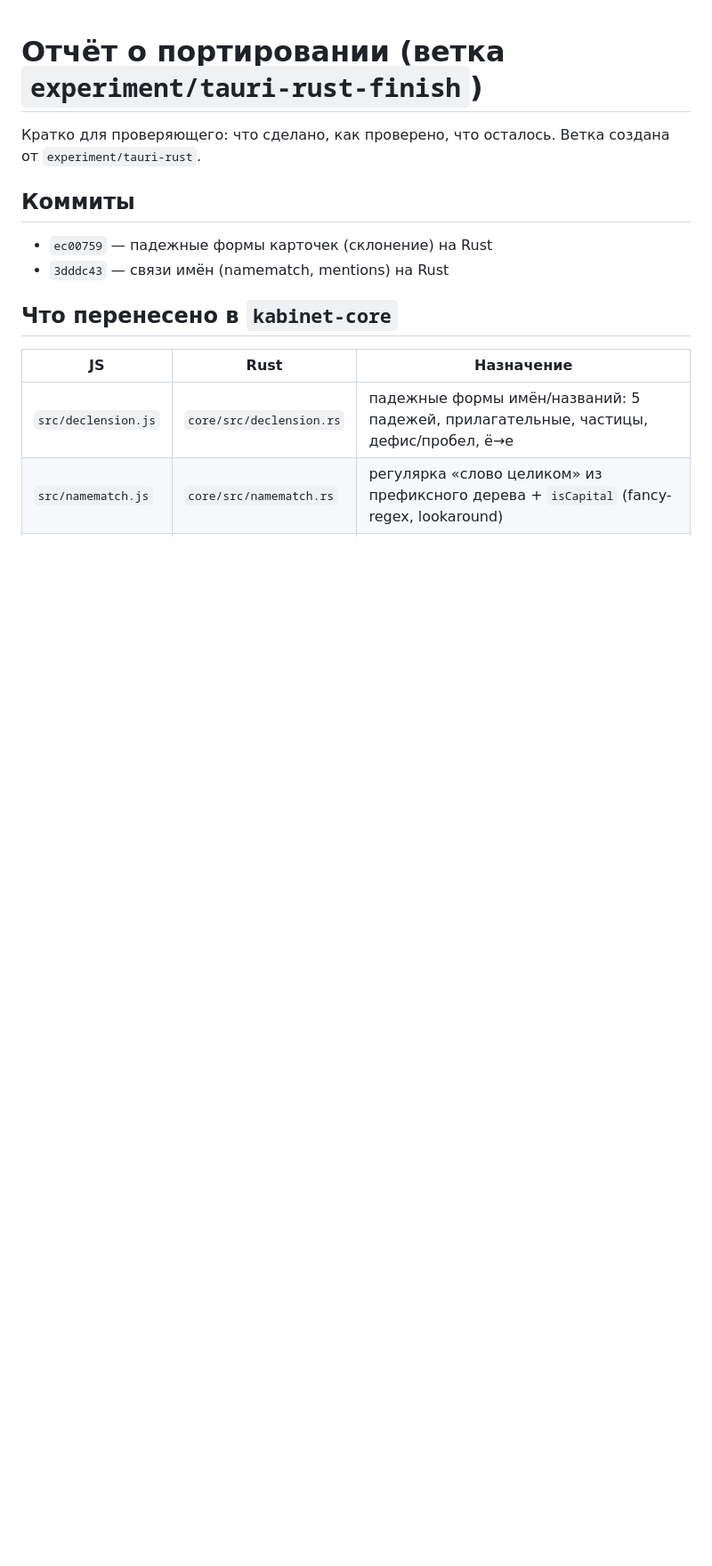
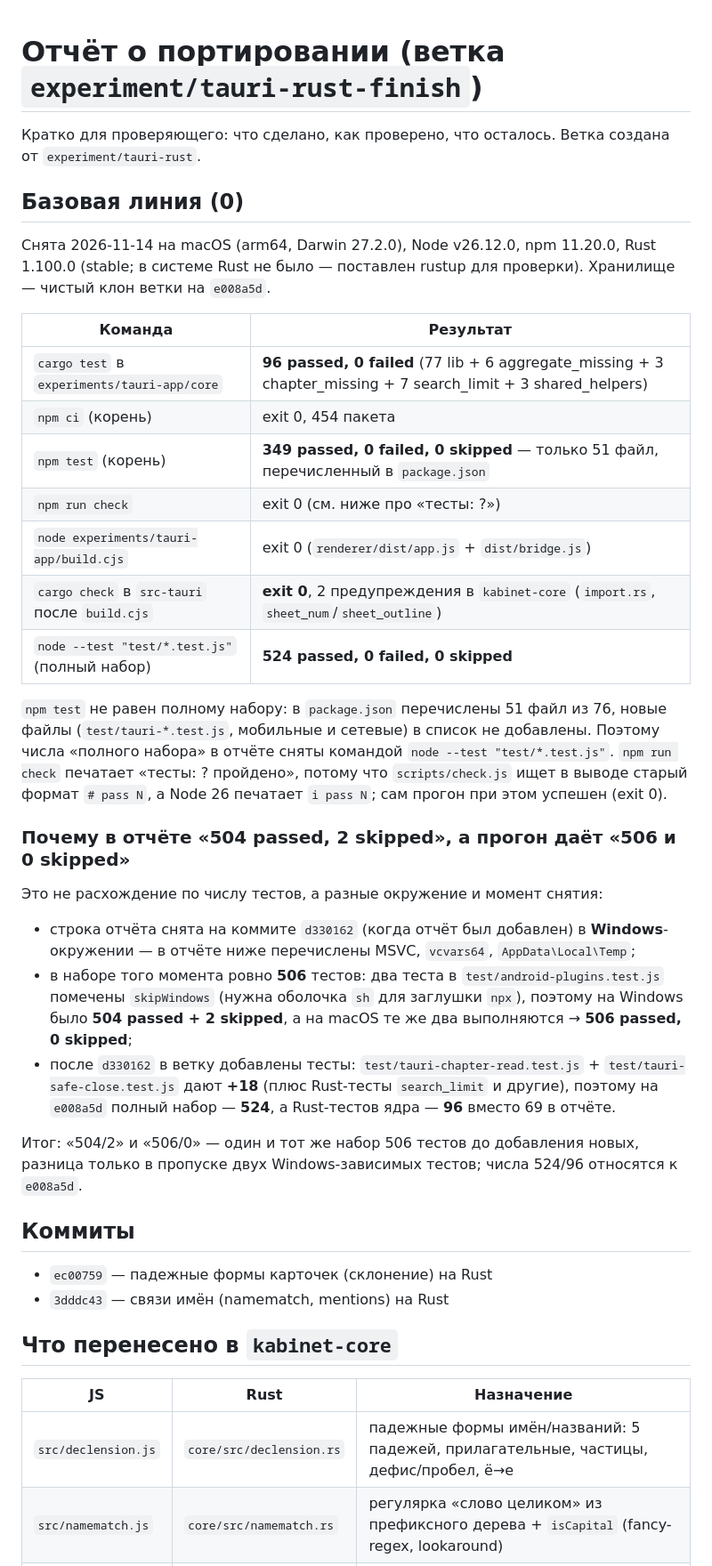
Before and after one commit to shavkynov/kabinet, a Markdown page: experiments/tauri-app/PORT-REPORT.md, the part around the change. Shown at 89% size. Drawn GitHub-style; blank space fills up the shorter version.

Commit message:
docs(tauri): record baseline checks and explain test-count difference
The report's 504 passed / 2 skipped was captured on Windows at d330162; the same 506-test set runs 506/0 on macOS, and +18 tests were added later.

```diff
--- a/experiments/tauri-app/PORT-REPORT.md
+++ b/experiments/tauri-app/PORT-REPORT.md
@@ -1,6 +1,32 @@
 # Отчёт о портировании (ветка `experiment/tauri-rust-finish`)
 
 Кратко для проверяющего: что сделано, как проверено, что осталось. Ветка создана от `experiment/tauri-rust`.
+
+## Базовая линия (0)
+
+Снята 2026-11-14 на macOS (arm64, Darwin 27.2.0), Node v26.12.0, npm 11.20.0, Rust 1.100.0 (stable; в системе Rust не было — поставлен rustup для проверки). Хранилище — чистый клон ветки на `e008a5d`.
+
+| Команда | Результат |
+|---|---|
+| `cargo test` в `experiments/tauri-app/core` | **96 passed, 0 failed** (77 lib + 6 aggregate_missing + 3 chapter_missing + 7 search_limit + 3 shared_helpers) |
+| `npm ci` (корень) | exit 0, 454 пакета |
+| `npm test` (корень) | **349 passed, 0 failed, 0 skipped** — только 51 файл, перечисленный в `package.json` |
+| `npm run check` | exit 0 (см. ниже про «тесты: ?») |
+| `node experiments/tauri-app/build.cjs` | exit 0 (`renderer/dist/app.js` + `dist/bridge.js`) |
+| `cargo check` в `src-tauri` после `build.cjs` | **exit 0**, 2 предупреждения в `kabinet-core` (`import.rs`, `sheet_num`/`sheet_outline`) |
+| `node --test "test/*.test.js"` (полный набор) | **524 passed, 0 failed, 0 skipped** |
+
+`npm test` не равен полному набору: в `package.json` перечислены 51 файл из 76, новые файлы (`test/tauri-*.test.js`, мобильные и сетевые) в список не добавлены. Поэтому числа «полного набора» в отчёте сняты командой `node --test "test/*.test.js"`. `npm run check` печатает «тесты: ? пройдено», потому что `scripts/check.js` ищет в выводе старый формат `# pass N`, а Node 26 печатает `ℹ pass N`; сам прогон при этом успешен (exit 0).
+
+### Почему в отчёте «504 passed, 2 skipped», а прогон даёт «506 и 0 skipped»
+
+Это не расхождение по числу тестов, а разные окружение и момент снятия:
+
+- строка отчёта снята на коммите `d330162` (когда отчёт был добавлен) в **Windows**-окружении — в отчёте ниже перечислены MSVC, `vcvars64`, `AppData\Local\Temp`;
+- в наборе того момента ровно **506** тестов: два теста в `test/android-plugins.test.js` помечены `skipWindows` (нужна оболочка `sh` для заглушки `npx`), поэтому на Windows было **504 passed + 2 skipped**, а на macOS те же два выполняются → **506 passed, 0 skipped**;
+- после `d330162` в ветку добавлены тесты: `test/tauri-chapter-read.test.js` + `test/tauri-safe-close.test.js` дают **+18** (плюс Rust-тесты `search_limit` и другие), поэтому на `e008a5d` полный набор — **524**, а Rust-тестов ядра — **96** вместо 69 в отчёте.
+
+Итог: «504/2» и «506/0» — один и тот же набор 506 тестов до добавления новых, разница только в пропуске двух Windows-зависимых тестов; числа 524/96 относятся к `e008a5d`.
 
 ## Коммиты
 
```
